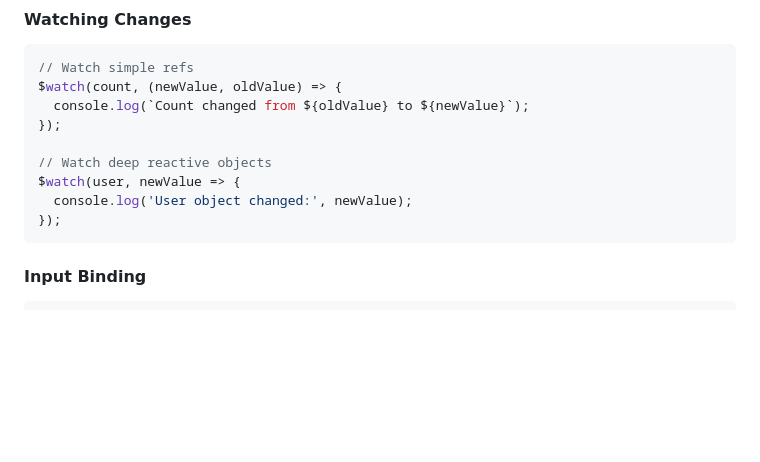
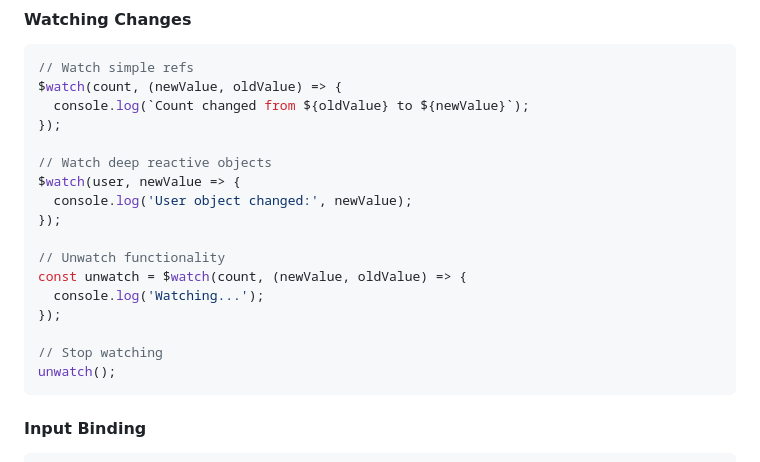
Before and after one commit to radeqq007/oBerry, a Markdown page: README.md, the part around one of its changes. Drawn GitHub-style; blank space fills up the shorter version.

````diff
--- a/README.md
+++ b/README.md
@@ -203,6 +259,14 @@ $watch(count, (newValue, oldValue) => {
 $watch(user, newValue => {
   console.log('User object changed:', newValue);
 });
+
+// Unwatch functionality
+const unwatch = $watch(count, (newValue, oldValue) => {
+  console.log('Watching...');
+});
+
+// Stop watching
+unwatch();
 ```
 
 #### Input Binding
````
Also changed, not shown: other parts of README.md (+56 -0 lines).
